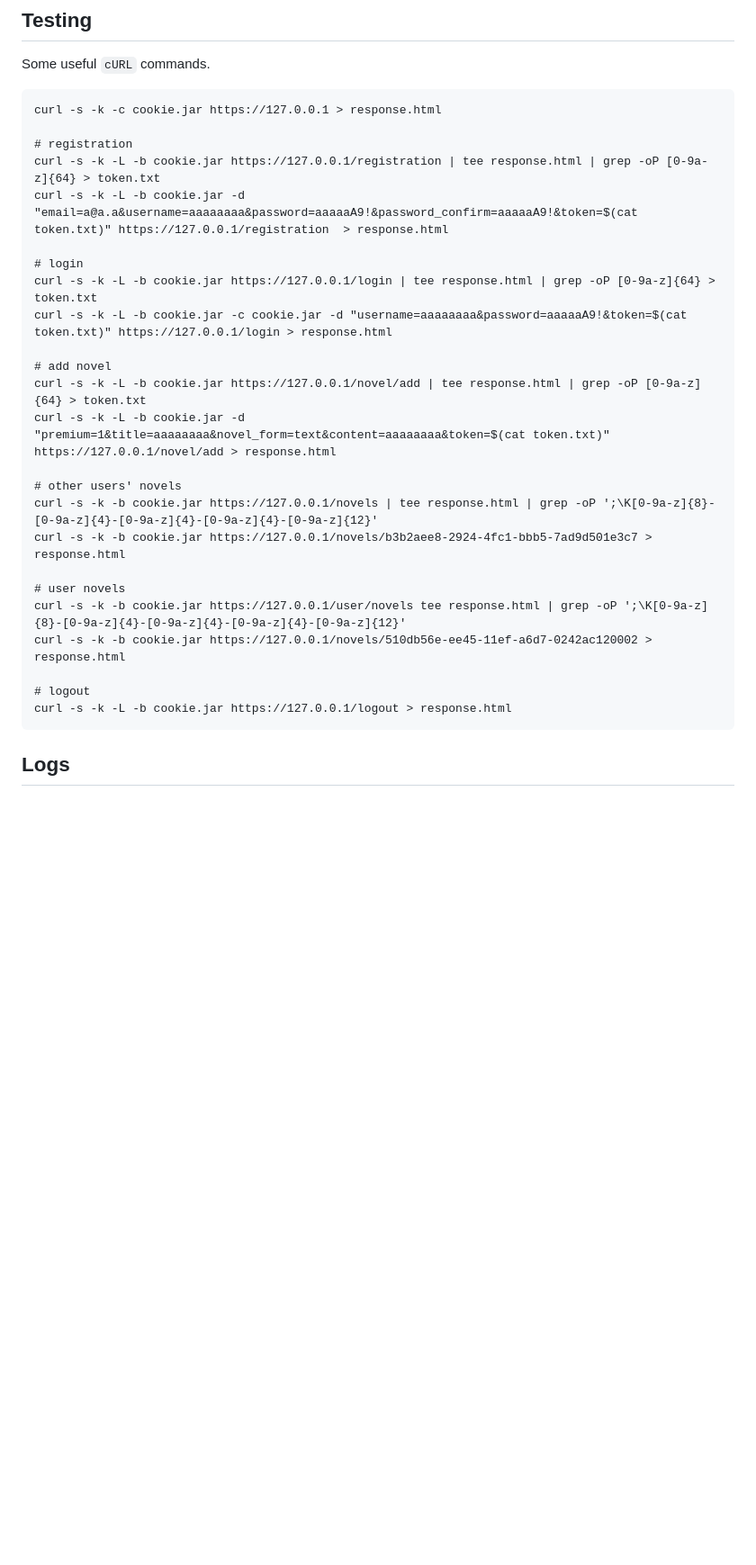
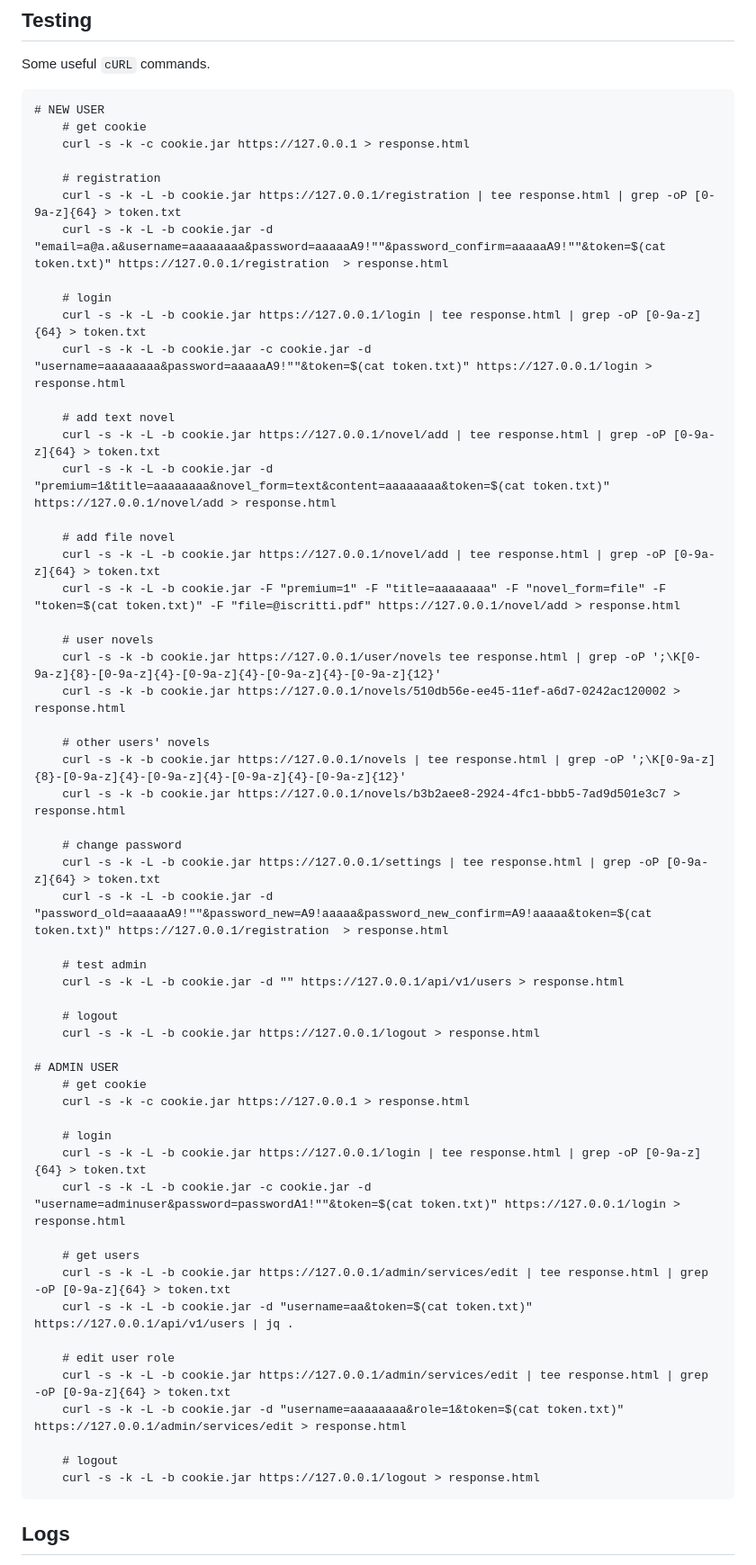
Before and after one commit to LeonardoPantani/UNIPI-SNH, a Markdown page: README.md, the part around the change. Shown at 90% size. Drawn GitHub-style; blank space fills up the shorter version.

Commit message:
feat: additional curl command in README

````diff
--- a/README.md
+++ b/README.md
@@ -169,30 +169,62 @@ a2dismod evasive
 ## Testing
 Some useful `cURL` commands.
 ```
-curl -s -k -c cookie.jar https://127.0.0.1 > response.html
+# NEW USER
+    # get cookie
+    curl -s -k -c cookie.jar https://127.0.0.1 > response.html
 
-# registration
-curl -s -k -L -b cookie.jar https://127.0.0.1/registration | tee response.html | grep -oP [0-9a-z]{64} > token.txt
-curl -s -k -L -b cookie.jar -d "email=a@a.a&username=aaaaaaaa&password=aaaaaA9!&password_confirm=aaaaaA9!&token=$(cat token.txt)" https://127.0.0.1/registration  > response.html
+    # registration
+    curl -s -k -L -b cookie.jar https://127.0.0.1/registration | tee response.html | grep -oP [0-9a-z]{64} > token.txt
+    curl -s -k -L -b cookie.jar -d "email=a@a.a&username=aaaaaaaa&password=aaaaaA9!""&password_confirm=aaaaaA9!""&token=$(cat token.txt)" https://127.0.0.1/registration  > response.html
 
-# login
-curl -s -k -L -b cookie.jar https://127.0.0.1/login | tee response.html | grep -oP [0-9a-z]{64} > token.txt
-curl -s -k -L -b cookie.jar -c cookie.jar -d "username=aaaaaaaa&password=aaaaaA9!&token=$(cat token.txt)" https://127.0.0.1/login > response.html
+    # login
+    curl -s -k -L -b cookie.jar https://127.0.0.1/login | tee response.html | grep -oP [0-9a-z]{64} > token.txt
+    curl -s -k -L -b cookie.jar -c cookie.jar -d "username=aaaaaaaa&password=aaaaaA9!""&token=$(cat token.txt)" https://127.0.0.1/login > response.html
 
-# add novel
-curl -s -k -L -b cookie.jar https://127.0.0.1/novel/add | tee response.html | grep -oP [0-9a-z]{64} > token.txt
-curl -s -k -L -b cookie.jar -d "premium=1&title=aaaaaaaa&novel_form=text&content=aaaaaaaa&token=$(cat token.txt)" https://127.0.0.1/novel/add > response.html
+    # add text novel
+    curl -s -k -L -b cookie.jar https://127.0.0.1/novel/add | tee response.html | grep -oP [0-9a-z]{64} > token.txt
+    curl -s -k -L -b cookie.jar -d "premium=1&title=aaaaaaaa&novel_form=text&content=aaaaaaaa&token=$(cat token.txt)" https://127.0.0.1/novel/add > response.html
 
-# other users' novels
-curl -s -k -b cookie.jar https://127.0.0.1/novels | tee response.html | grep -oP ';\K[0-9a-z]{8}-[0-9a-z]{4}-[0-9a-z]{4}-[0-9a-z]{4}-[0-9a-z]{12}'
-curl -s -k -b cookie.jar https://127.0.0.1/novels/b3b2aee8-2924-4fc1-bbb5-7ad9d501e3c7 > response.html
+    # add file novel
+    curl -s -k -L -b cookie.jar https://127.0.0.1/novel/add | tee response.html | grep -oP [0-9a-z]{64} > token.txt
+    curl -s -k -L -b cookie.jar -F "premium=1" -F "title=aaaaaaaa" -F "novel_form=file" -F "token=$(cat token.txt)" -F "file=@iscritti.pdf" https://127.0.0.1/novel/add > response.html
 
-# user novels
-curl -s -k -b cookie.jar https://127.0.0.1/user/novels tee response.html | grep -oP ';\K[0-9a-z]{8}-[0-9a-z]{4}-[0-9a-z]{4}-[0-9a-z]{4}-[0-9a-z]{12}'
-curl -s -k -b cookie.jar https://127.0.0.1/novels/510db56e-ee45-11ef-a6d7-0242ac120002 > response.html
+    # user novels
+    curl -s -k -b cookie.jar https://127.0.0.1/user/novels tee response.html | grep -oP ';\K[0-9a-z]{8}-[0-9a-z]{4}-[0-9a-z]{4}-[0-9a-z]{4}-[0-9a-z]{12}'
+    curl -s -k -b cookie.jar https://127.0.0.1/novels/510db56e-ee45-11ef-a6d7-0242ac120002 > response.html
 
-# logout
-curl -s -k -L -b cookie.jar https://127.0.0.1/logout > response.html
+    # other users' novels
+    curl -s -k -b cookie.jar https://127.0.0.1/novels | tee response.html | grep -oP ';\K[0-9a-z]{8}-[0-9a-z]{4}-[0-9a-z]{4}-[0-9a-z]{4}-[0-9a-z]{12}'
+    curl -s -k -b cookie.jar https://127.0.0.1/novels/b3b2aee8-2924-4fc1-bbb5-7ad9d501e3c7 > response.html
+
+    # change password
+    curl -s -k -L -b cookie.jar https://127.0.0.1/settings | tee response.html | grep -oP [0-9a-z]{64} > token.txt
+    curl -s -k -L -b cookie.jar -d "password_old=aaaaaA9!""&password_new=A9!aaaaa&password_new_confirm=A9!aaaaa&token=$(cat token.txt)" https://127.0.0.1/registration  > response.html
+
+    # test admin
+    curl -s -k -L -b cookie.jar -d "" https://127.0.0.1/api/v1/users > response.html
+
+    # logout
+    curl -s -k -L -b cookie.jar https://127.0.0.1/logout > response.html
+
+# ADMIN USER
+    # get cookie
+    curl -s -k -c cookie.jar https://127.0.0.1 > response.html
+
+    # login
+    curl -s -k -L -b cookie.jar https://127.0.0.1/login | tee response.html | grep -oP [0-9a-z]{64} > token.txt
+    curl -s -k -L -b cookie.jar -c cookie.jar -d "username=adminuser&password=passwordA1!""&token=$(cat token.txt)" https://127.0.0.1/login > response.html
+
+    # get users
+    curl -s -k -L -b cookie.jar https://127.0.0.1/admin/services/edit | tee response.html | grep -oP [0-9a-z]{64} > token.txt
+    curl -s -k -L -b cookie.jar -d "username=aa&token=$(cat token.txt)" https://127.0.0.1/api/v1/users | jq .
+
+    # edit user role
+    curl -s -k -L -b cookie.jar https://127.0.0.1/admin/services/edit | tee response.html | grep -oP [0-9a-z]{64} > token.txt
+    curl -s -k -L -b cookie.jar -d "username=aaaaaaaa&role=1&token=$(cat token.txt)" https://127.0.0.1/admin/services/edit > response.html
+
+    # logout
+    curl -s -k -L -b cookie.jar https://127.0.0.1/logout > response.html
 ```
 
 ## Logs
````
